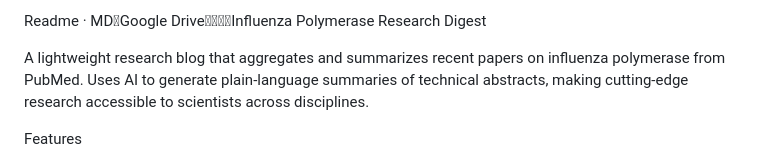
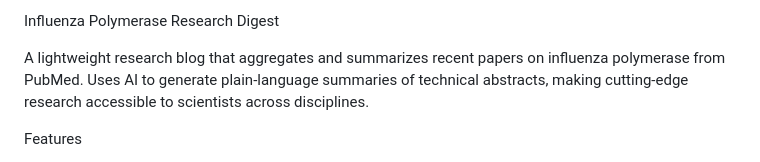
Before and after one commit to kiruijk/flu-polymerase-digest, a Markdown page: README.md, the part around the change. Drawn GitHub-style.

Commit message:
Change README title to 'Influenza Polymerase Research Digest'
Updated the title of the README to reflect the project name.

```diff
--- a/README.md
+++ b/README.md
@@ -1,4 +1,4 @@
-Readme · MDGoogle DriveInfluenza Polymerase Research Digest
+Influenza Polymerase Research Digest
 
 A lightweight research blog that aggregates and summarizes recent papers on influenza polymerase from PubMed. Uses AI to generate plain-language summaries of technical abstracts, making cutting-edge research accessible to scientists across disciplines.
 
```
